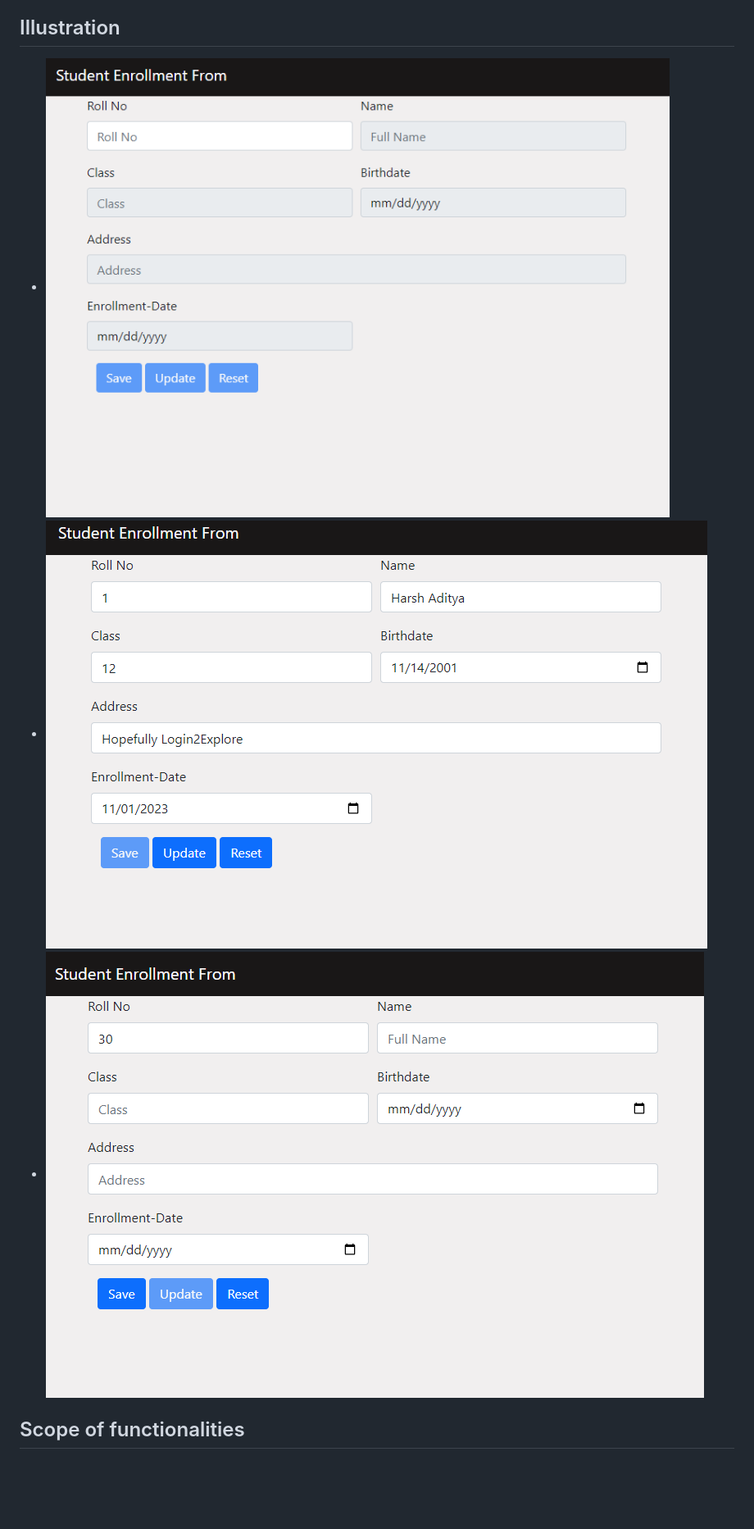
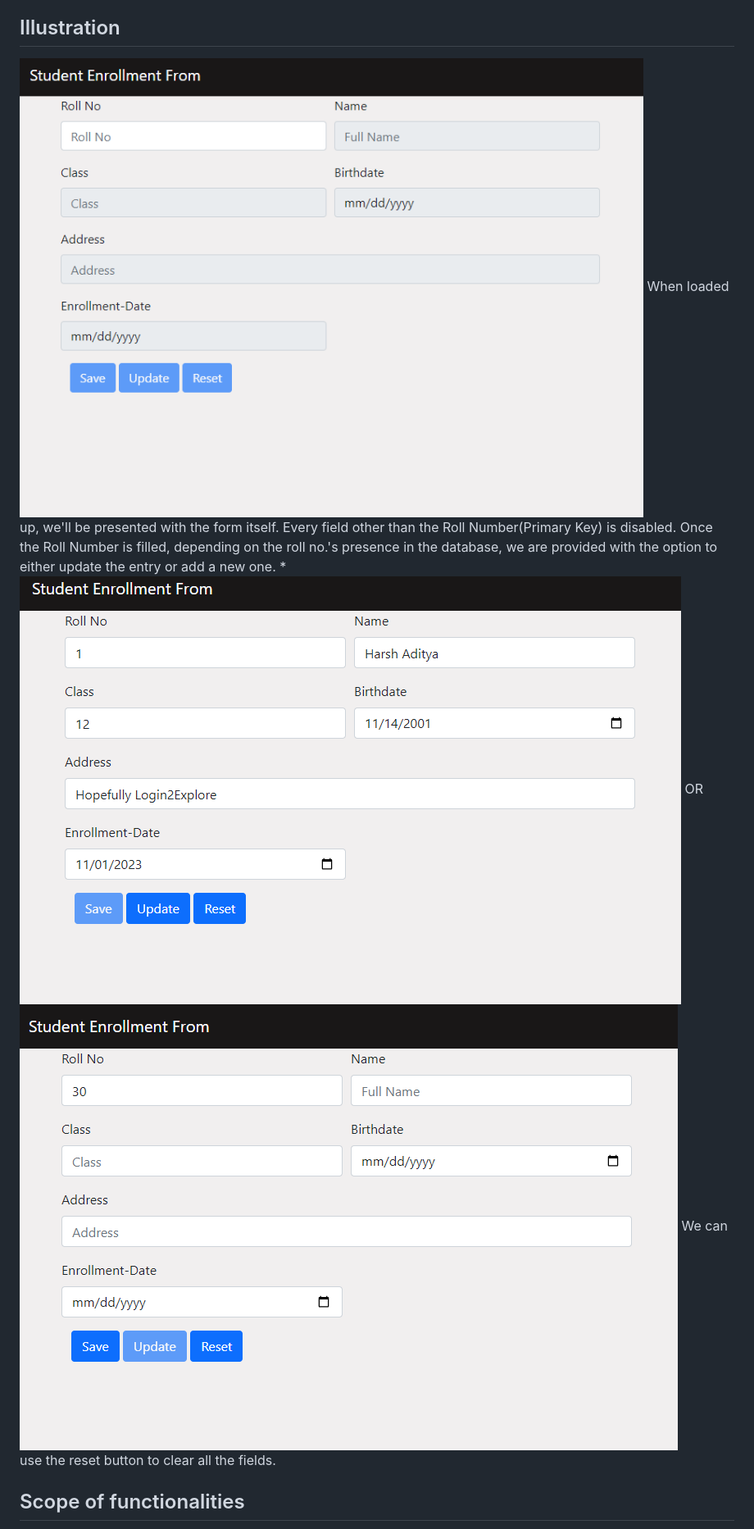
Before and after one commit to harshaditya7007/StudentDB, a Markdown page: README.md, the part around one of its changes. Shown at 82% size. Rendered like a GitHub page; blank space fills up the shorter version.

```diff
--- a/README.md
+++ b/README.md
@@ -15,9 +15,12 @@ The project consists of an HTML form with input fields for Roll-No, Full-Name, C
 
 
 ## Illustration
-* <img src="./screenshots/Index.png">
+<img src="./screenshots/Index.png">
+ When loaded up, we'll be presented with the form itself. Every field other than the Roll Number(Primary Key) is disabled. Once the Roll Number is filled, depending on the roll no.'s presence in the database, we are provided with the option to either update the entry or add a new one.
 * <img src="./screenshots/Update.png">
-* <img src="./screenshots/Save.png">
+ OR
+<img src="./screenshots/Save.png">
+ We can use the reset button to clear all the fields.
 
 ## Scope of functionalities
 * Create a new student enrollment record in the database
```
Also changed, not shown: other parts of README.md (+1 -1 lines).
